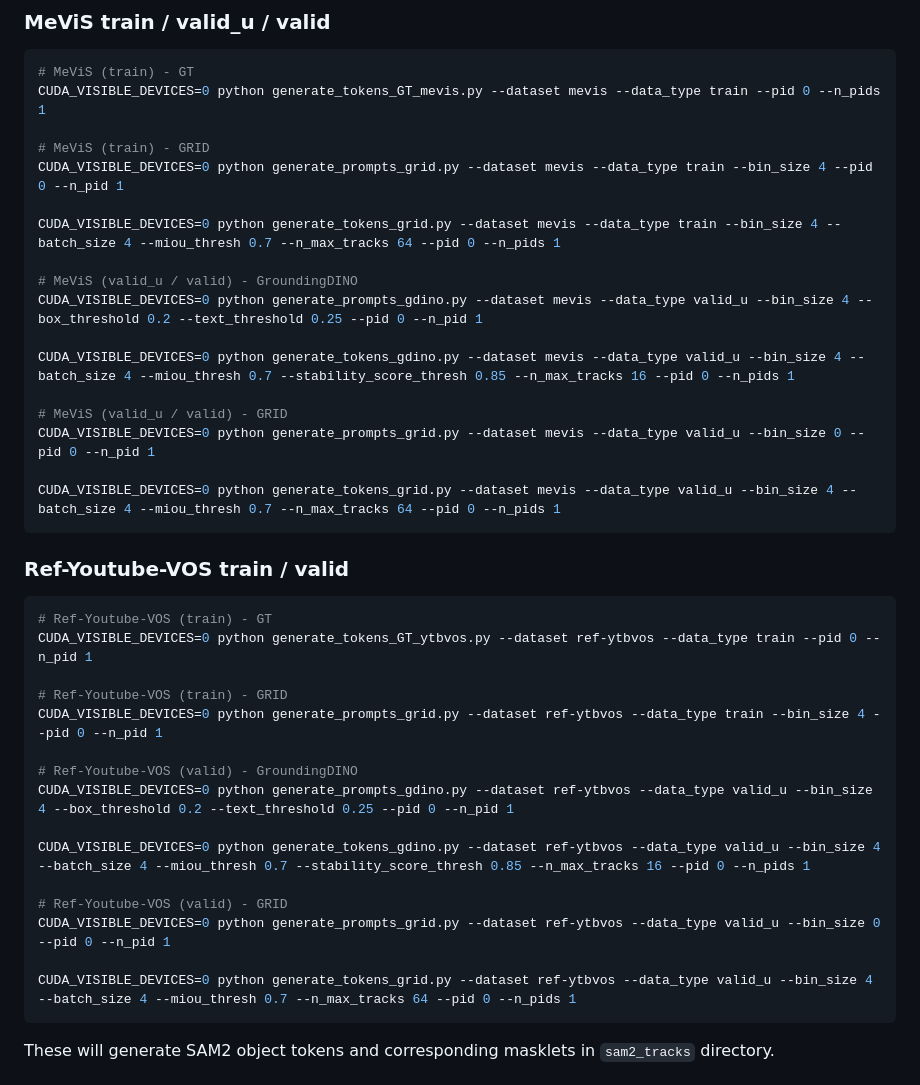
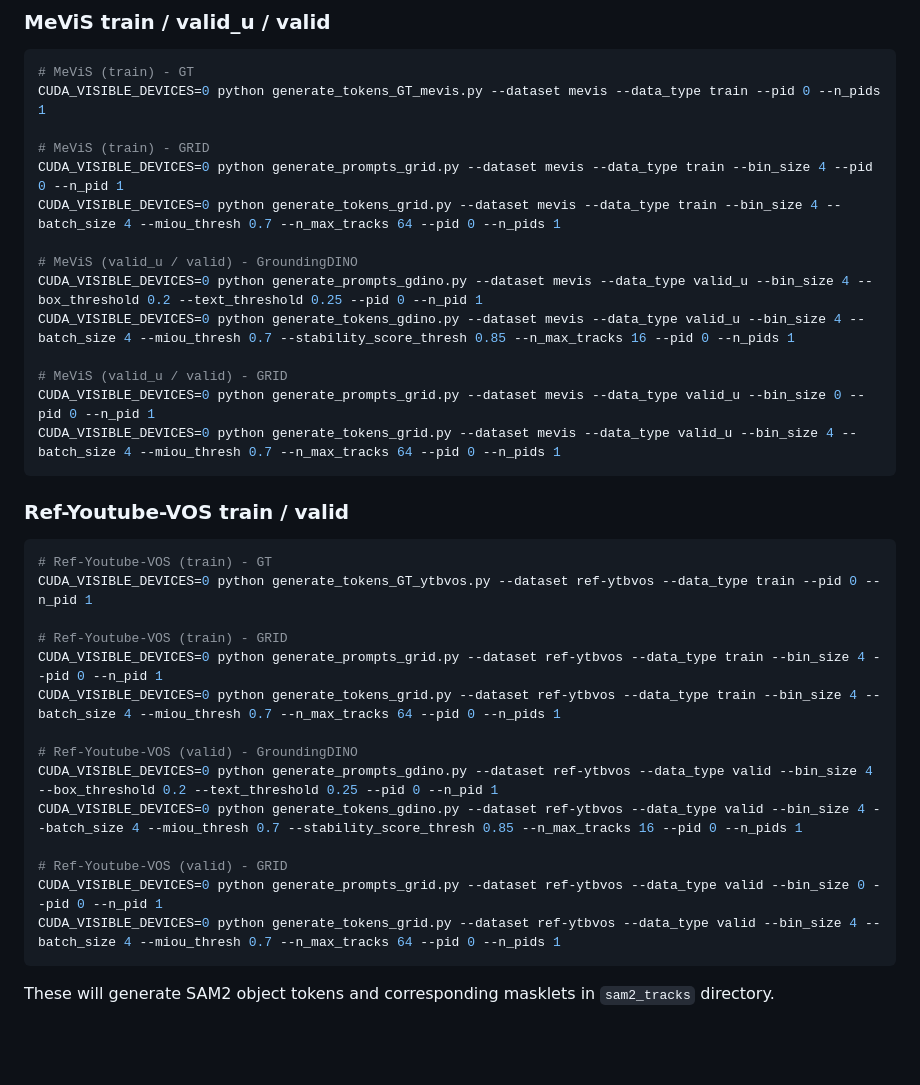
Before and after one commit to cvlab-kaist/SOLA, a Markdown page: README.md, the part around one of its changes. Rendered like a GitHub page; blank space fills up the shorter version.

Commit message:
FIX: README.md

````diff
--- a/README.md
+++ b/README.md
@@ -89,17 +94,14 @@ CUDA_VISIBLE_DEVICES=0 python generate_tokens_GT_mevis.py --dataset mevis --data
 
 # MeViS (train) - GRID
 CUDA_VISIBLE_DEVICES=0 python generate_prompts_grid.py --dataset mevis --data_type train --bin_size 4 --pid 0 --n_pid 1
-
 CUDA_VISIBLE_DEVICES=0 python generate_tokens_grid.py --dataset mevis --data_type train --bin_size 4 --batch_size 4 --miou_thresh 0.7 --n_max_tracks 64 --pid 0 --n_pids 1
 
 # MeViS (valid_u / valid) - GroundingDINO
 CUDA_VISIBLE_DEVICES=0 python generate_prompts_gdino.py --dataset mevis --data_type valid_u --bin_size 4 --box_threshold 0.2 --text_threshold 0.25 --pid 0 --n_pid 1
-
 CUDA_VISIBLE_DEVICES=0 python generate_tokens_gdino.py --dataset mevis --data_type valid_u --bin_size 4 --batch_size 4 --miou_thresh 0.7 --stability_score_thresh 0.85 --n_max_tracks 16 --pid 0 --n_pids 1
 
 # MeViS (valid_u / valid) - GRID
 CUDA_VISIBLE_DEVICES=0 python generate_prompts_grid.py --dataset mevis --data_type valid_u --bin_size 0 --pid 0 --n_pid 1
-
 CUDA_VISIBLE_DEVICES=0 python generate_tokens_grid.py --dataset mevis --data_type valid_u --bin_size 4 --batch_size 4 --miou_thresh 0.7 --n_max_tracks 64 --pid 0 --n_pids 1
 ```
 
@@ -110,16 +112,15 @@ CUDA_VISIBLE_DEVICES=0 python generate_tokens_GT_ytbvos.py --dataset ref-ytbvos
 
 # Ref-Youtube-VOS (train) - GRID
 CUDA_VISIBLE_DEVICES=0 python generate_prompts_grid.py --dataset ref-ytbvos --data_type train --bin_size 4 --pid 0 --n_pid 1
+CUDA_VISIBLE_DEVICES=0 python generate_tokens_grid.py --dataset ref-ytbvos --data_type train --bin_size 4 --batch_size 4 --miou_thresh 0.7 --n_max_tracks 64 --pid 0 --n_pids 1
 
 # Ref-Youtube-VOS (valid) - GroundingDINO
-CUDA_VISIBLE_DEVICES=0 python generate_prompts_gdino.py --dataset ref-ytbvos --data_type valid_u --bin_size 4 --box_threshold 0.2 --text_threshold 0.25 --pid 0 --n_pid 1
-
-CUDA_VISIBLE_DEVICES=0 python generate_tokens_gdino.py --dataset ref-ytbvos --data_type valid_u --bin_size 4 --batch_size 4 --miou_thresh 0.7 --stability_score_thresh 0.85 --n_max_tracks 16 --pid 0 --n_pids 1
+CUDA_VISIBLE_DEVICES=0 python generate_prompts_gdino.py --dataset ref-ytbvos --data_type valid --bin_size 4 --box_threshold 0.2 --text_threshold 0.25 --pid 0 --n_pid 1
+CUDA_VISIBLE_DEVICES=0 python generate_tokens_gdino.py --dataset ref-ytbvos --data_type valid --bin_size 4 --batch_size 4 --miou_thresh 0.7 --stability_score_thresh 0.85 --n_max_tracks 16 --pid 0 --n_pids 1
 
 # Ref-Youtube-VOS (valid) - GRID
-CUDA_VISIBLE_DEVICES=0 python generate_prompts_grid.py --dataset ref-ytbvos --data_type valid_u --bin_size 0 --pid 0 --n_pid 1
-
-CUDA_VISIBLE_DEVICES=0 python generate_tokens_grid.py --dataset ref-ytbvos --data_type valid_u --bin_size 4 --batch_size 4 --miou_thresh 0.7 --n_max_tracks 64 --pid 0 --n_pids 1
+CUDA_VISIBLE_DEVICES=0 python generate_prompts_grid.py --dataset ref-ytbvos --data_type valid --bin_size 0 --pid 0 --n_pid 1
+CUDA_VISIBLE_DEVICES=0 python generate_tokens_grid.py --dataset ref-ytbvos --data_type valid --bin_size 4 --batch_size 4 --miou_thresh 0.7 --n_max_tracks 64 --pid 0 --n_pids 1
 ```
 
 These will generate SAM2 object tokens and corresponding masklets in `sam2_tracks` directory.
````
Also changed, not shown: other parts of README.md (+8 -3 lines).
